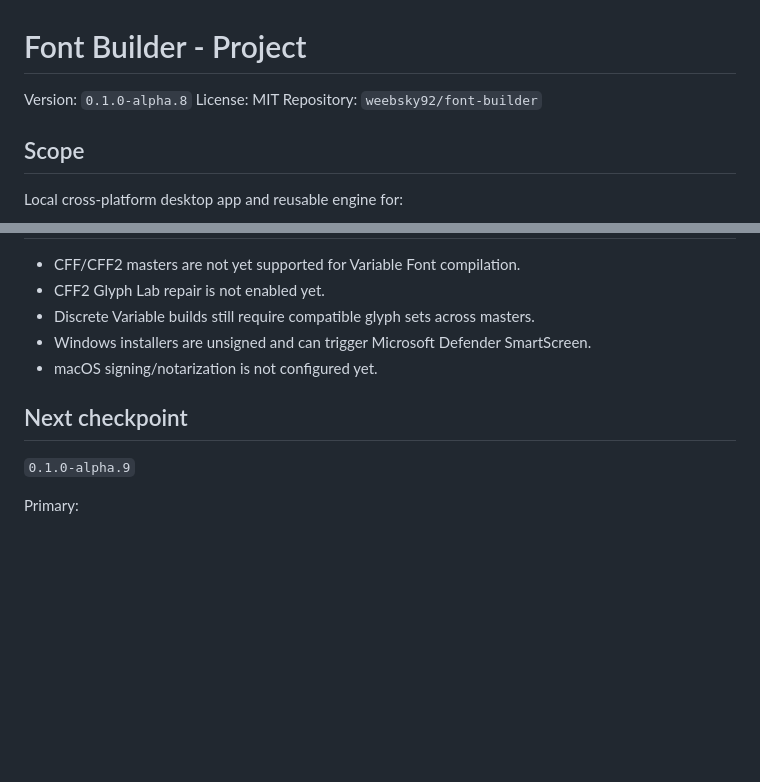
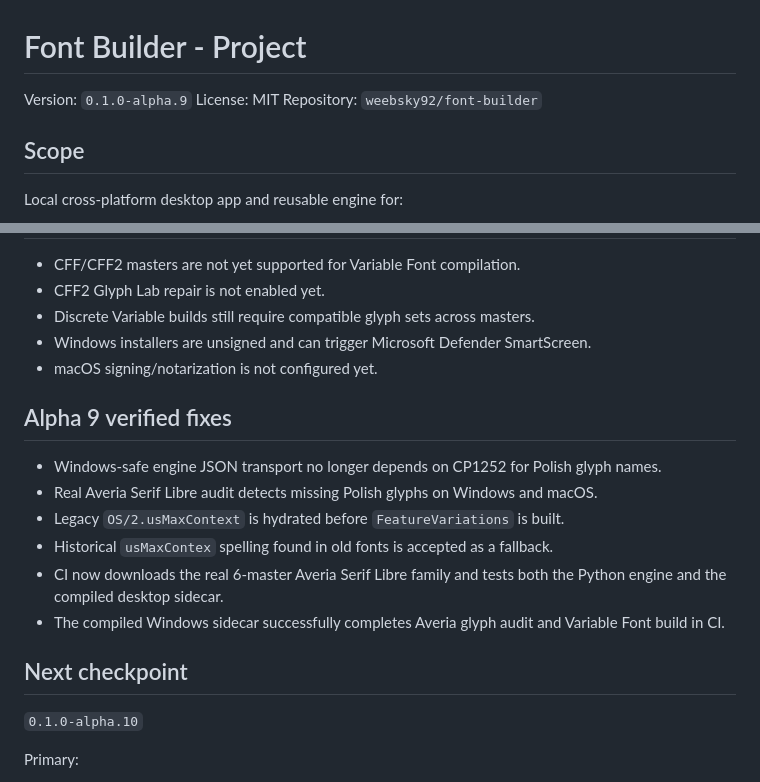
Before and after one commit to weebsky92/font-builder, a Markdown page: PROJECT.md, 2 parts joined by grey strips. Drawn GitHub-style; blank space fills up the shorter version.

Commit message:
docs: checkpoint alpha.9 verified Averia fixes

```diff
--- a/PROJECT.md
+++ b/PROJECT.md
@@ -1,6 +1,6 @@
 # Font Builder - Project
 
-Version: `0.1.0-alpha.8`
+Version: `0.1.0-alpha.9`
 License: MIT
 Repository: `weebsky92/font-builder`
 
@@ -120,9 +120,18 @@ Persistent local desktop settings:
 - Windows installers are unsigned and can trigger Microsoft Defender SmartScreen.
 - macOS signing/notarization is not configured yet.
 
+## Alpha 9 verified fixes
+
+- Windows-safe engine JSON transport no longer depends on CP1252 for Polish glyph names.
+- Real Averia Serif Libre audit detects missing Polish glyphs on Windows and macOS.
+- Legacy `OS/2.usMaxContext` is hydrated before `FeatureVariations` is built.
+- Historical `usMaxContex` spelling found in old fonts is accepted as a fallback.
+- CI now downloads the real 6-master Averia Serif Libre family and tests both the Python engine and the compiled desktop sidecar.
+- The compiled Windows sidecar successfully completes Averia glyph audit and Variable Font build in CI.
+
 ## Next checkpoint
 
-`0.1.0-alpha.9`
+`0.1.0-alpha.10`
 
 Primary:
 - real Windows runtime test with Averia Serif Libre and Roffelia,
```
